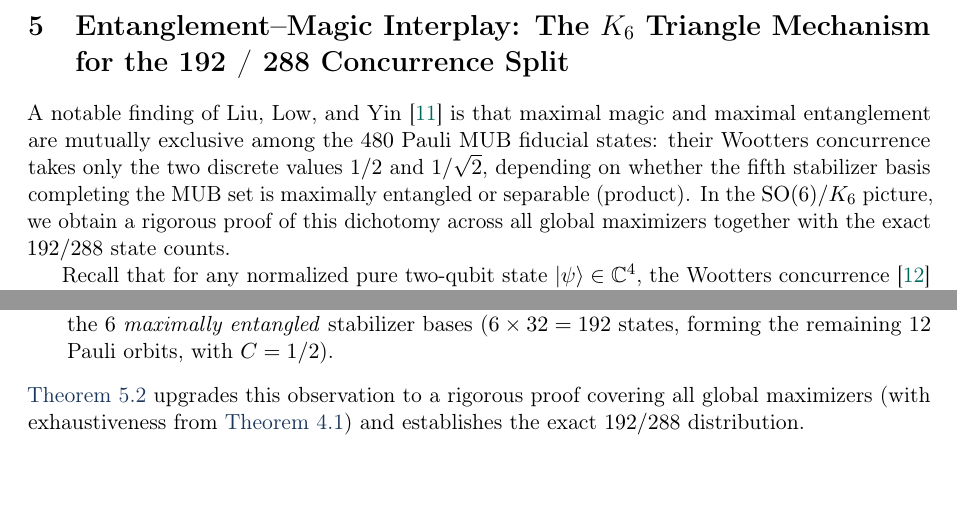
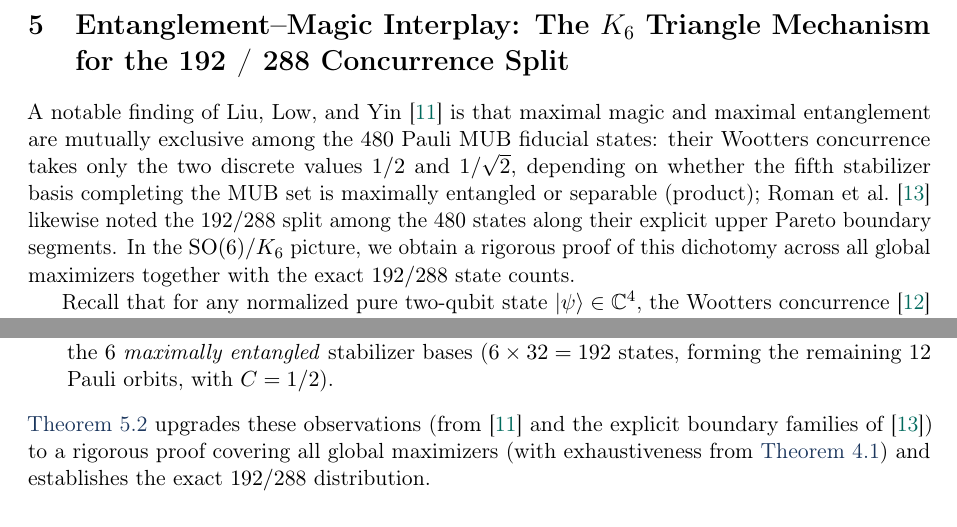
Before and after one commit to LingyeNBird/two-qubit-maximal-magic, a LaTeX paper (paper/main.tex): two parts of pages 16 and 17 of 27, joined at a grey line, cut so that both start at the same text, the shorter picture padded with empty space. Compiled offline with pdfLaTeX.

Commit message:
Fix citation accuracy (Veitch2014 title, Knipfer2026 Schmidt maxima, Roman2026 attribution) and add AI disclosure to .zenodo.json

```diff
--- a/paper/main.tex
+++ b/paper/main.tex
@@ -663,7 +663,7 @@ Note that the $(\Leftarrow)$ direction of \Cref{thm:mub-equiv} never uses the fi
 \label{sec:entanglement}
 %==============================================================================
 
-A notable finding of Liu, Low, and Yin~\cite{LiuLowYin2026} is that maximal magic and maximal entanglement are mutually exclusive among the $480$ Pauli MUB fiducial states: their Wootters concurrence takes only the two discrete values $1/2$ and $1/\sqrt{2}$, depending on whether the fifth stabilizer basis completing the MUB set is maximally entangled or separable (product). In the $\SO(6)/K_6$ picture, we obtain a rigorous proof of this dichotomy across all global maximizers together with the exact $192/288$ state counts.
+A notable finding of Liu, Low, and Yin~\cite{LiuLowYin2026} is that maximal magic and maximal entanglement are mutually exclusive among the $480$ Pauli MUB fiducial states: their Wootters concurrence takes only the two discrete values $1/2$ and $1/\sqrt{2}$, depending on whether the fifth stabilizer basis completing the MUB set is maximally entangled or separable (product); Roman et al.~\cite{Roman2026} likewise noted the $192/288$ split among the $480$ states along their explicit upper Pareto boundary segments. In the $\SO(6)/K_6$ picture, we obtain a rigorous proof of this dichotomy across all global maximizers together with the exact $192/288$ state counts.
 
 Recall that for any normalized pure two-qubit state $\ket{\psi} \in \C^4$, the Wootters concurrence~\cite{Wootters1998} is
 \begin{equation}
@@ -722,7 +722,7 @@ The $K_6$ triangle criterion in \Cref{thm:concurrence} is equivalent to the stab
   \item A perfect matching $M$ satisfies $\lvert M \cap E(T_A)\rvert = 1$ ($9$ matchings) if and only if its vanishing commuting Pauli triple consists of one local-$A$ operator $\sigma_a \otimes I$, one local-$B$ operator $I \otimes \sigma_b$, and their product $\sigma_a \otimes \sigma_b$, whose joint eigenbasis $\mathcal{B}_4$ is one of the $9$ \emph{product} stabilizer bases ($9 \times 32 = 288$ states, forming $18$ of the $30$ two-qubit Pauli orbits, with $C = 1/\sqrt{2}$).
   \item A perfect matching $M$ satisfies $\lvert M \cap E(T_A)\rvert = 0$ ($6$ bipartite matchings) if and only if all three vanishing Paulis are nonlocal two-qubit operators, whose joint eigenbasis $\mathcal{B}_4$ is one of the $6$ \emph{maximally entangled} stabilizer bases ($6 \times 32 = 192$ states, forming the remaining $12$ Pauli orbits, with $C = 1/2$).
 \end{itemize}
-\Cref{thm:concurrence} upgrades this observation to a rigorous proof covering all global maximizers (with exhaustiveness from \Cref{thm:480}) and establishes the exact $192/288$ distribution.
+\Cref{thm:concurrence} upgrades these observations (from~\cite{LiuLowYin2026} and the explicit boundary families of~\cite{Roman2026}) to a rigorous proof covering all global maximizers (with exhaustiveness from \Cref{thm:480}) and establishes the exact $192/288$ distribution.
 \end{remark}
 
 \begin{figure}[htbp]
```
Also changed, not shown: paper/references.bib (+1 -1 lines), paper/main.pdf, paper/main.tex (2 more changed lines), 1 other file.
